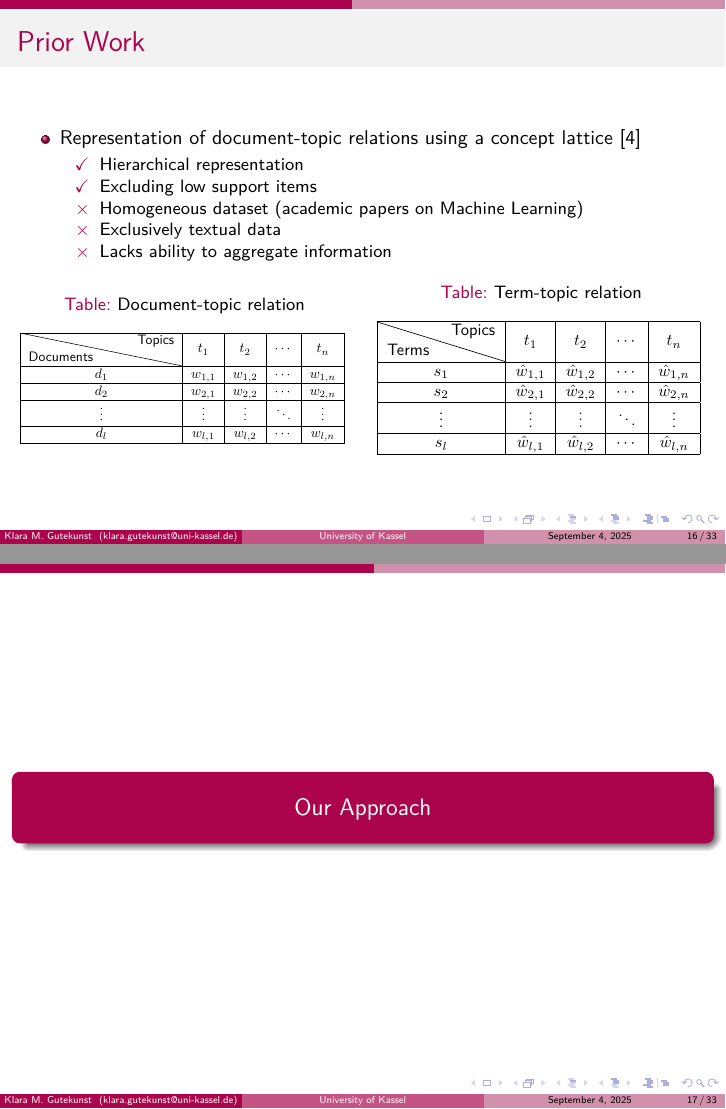
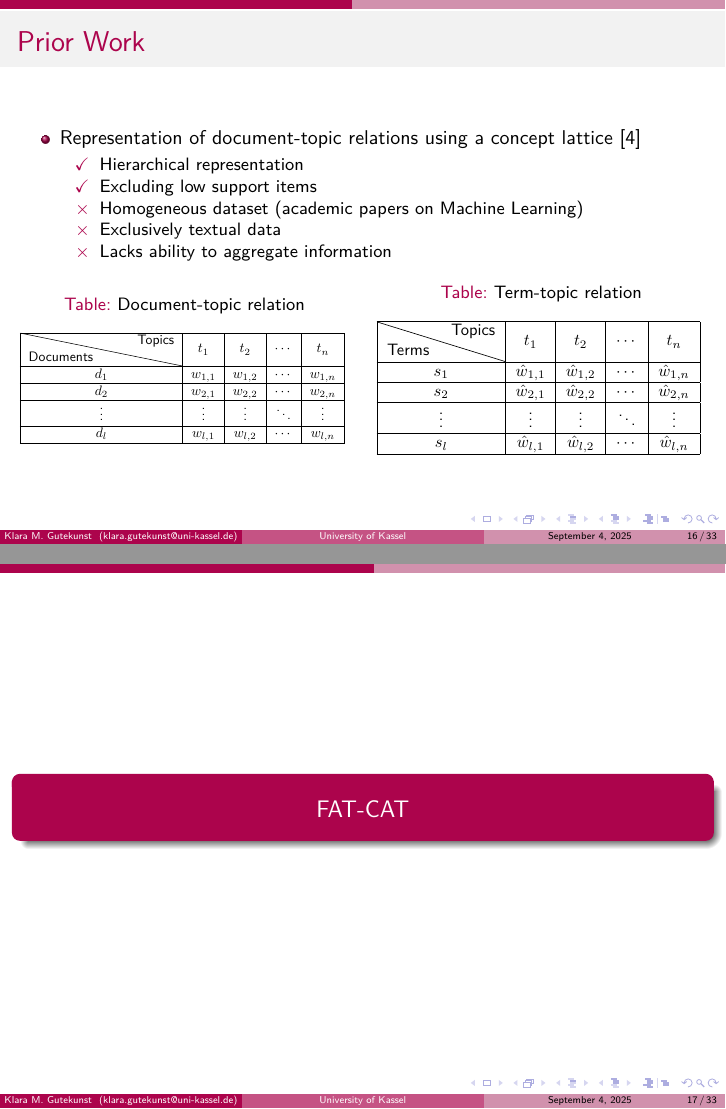
Before and after one commit to KlaraGtknst/FAT_CAT_slides, LaTeX slides (main.tex, which reads fat_cat.tex): pages 33 and 34 of 70, joined at a grey line. Compiled offline with XeLaTeX.

Commit message:
feat: Change slide title

```diff
--- a/fat_cat.tex
+++ b/fat_cat.tex
@@ -1,5 +1,5 @@
-\section{Our Approach}
-\begin{frame}{Our Approach}
+\section{\acs{approachname}}
+\begin{frame}{\acs{approachname}}
     \begin{description}
     \item[\acs{approachname}] \acl{approachname}
     \end{description}
```
Also changed, not shown: fat_cat.tex (2 more changed lines).
